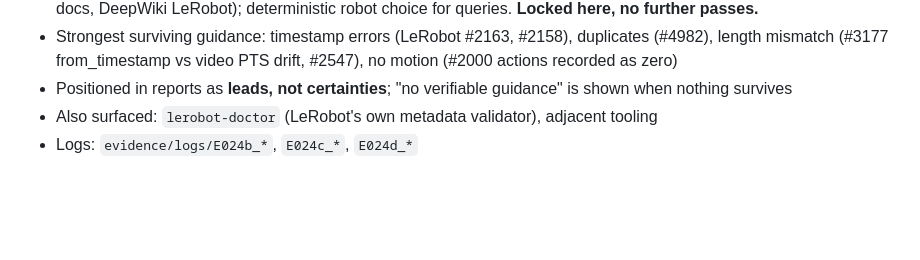
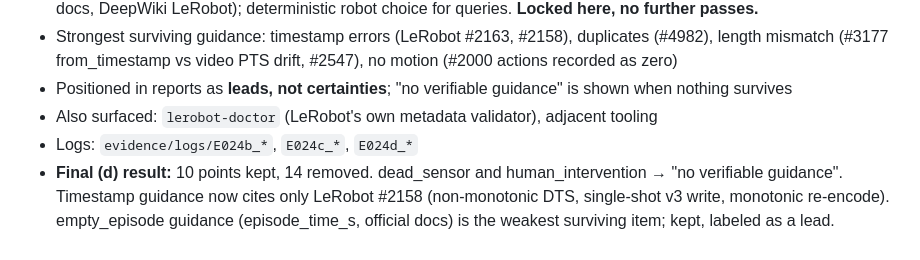
Before and after one commit to TheNandinee/retake, a Markdown page: EXPERIMENTS.md, the part around the change. GitHub-like rendering; blank space fills up the shorter version.

```diff
--- a/EXPERIMENTS.md
+++ b/EXPERIMENTS.md
@@ -220,3 +220,4 @@ Human review of the contact sheets from E006:
 - Positioned in reports as **leads, not certainties**; "no verifiable guidance" is shown when nothing survives
 - Also surfaced: `lerobot-doctor` (LeRobot's own metadata validator), adjacent tooling
 - Logs: `evidence/logs/E024b_*`, `E024c_*`, `E024d_*`
+- **Final (d) result:** 10 points kept, 14 removed. dead_sensor and human_intervention → "no verifiable guidance". Timestamp guidance now cites only LeRobot #2158 (non-monotonic DTS, single-shot v3 write, monotonic re-encode). empty_episode guidance (episode_time_s, official docs) is the weakest surviving item; kept, labeled as a lead.
```
Also changed, not shown: README.md (+1 -1 lines).
